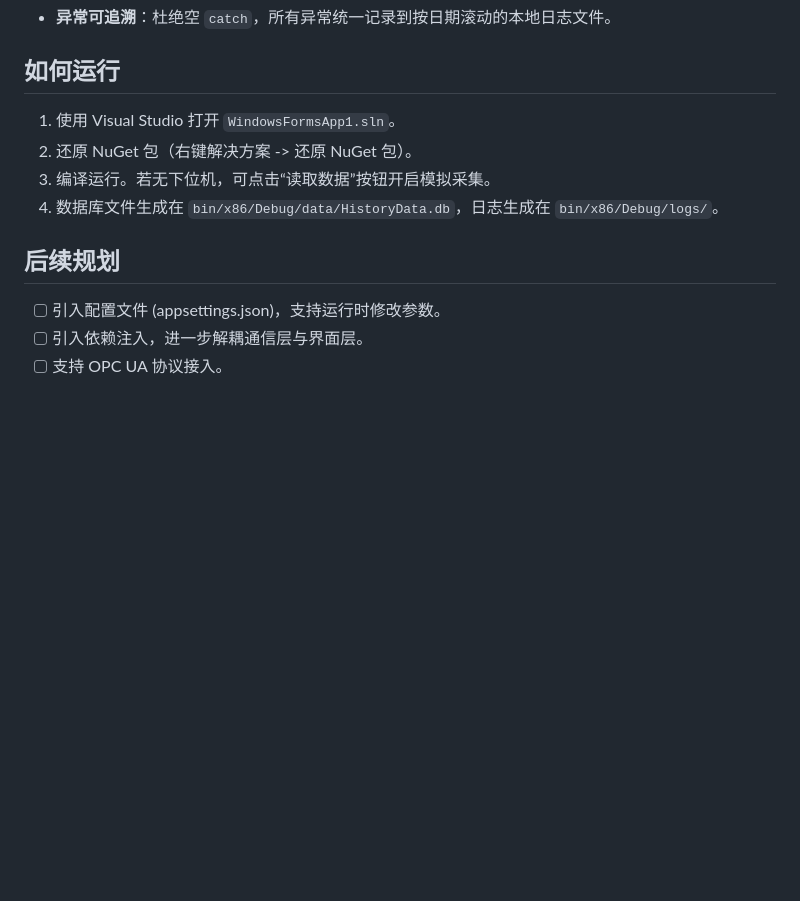
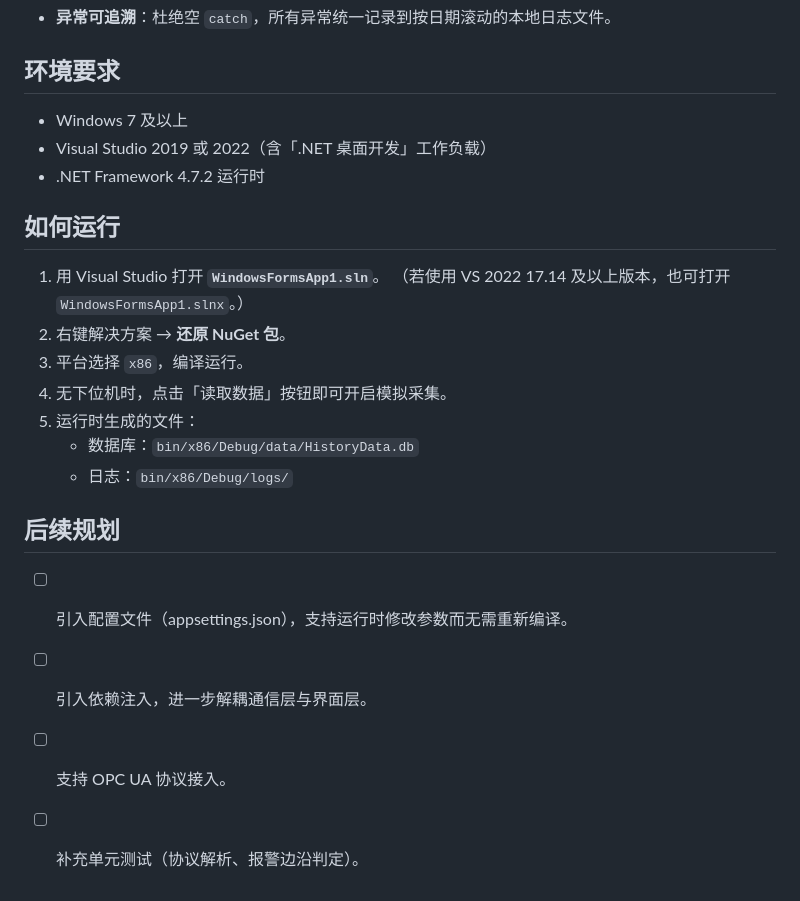
Before and after one commit to awm2014z-bit/SerialModbusUpperMachine, a Markdown page: README.md, the part around one of its changes. Rendered like a GitHub page; blank space fills up the shorter version.

```diff
--- a/README.md
+++ b/README.md
@@ -25,12 +40,25 @@
 - **异常可追溯**：杜绝空 `catch`，所有异常统一记录到按日期滚动的本地日志文件。
 
+## 环境要求
+
+- Windows 7 及以上
+- Visual Studio 2019 或 2022（含「.NET 桌面开发」工作负载）
+- .NET Framework 4.7.2 运行时
+
 ## 如何运行
-1. 使用 Visual Studio 打开 `WindowsFormsApp1.sln`。
-2. 还原 NuGet 包（右键解决方案 -> 还原 NuGet 包）。
-3. 编译运行。若无下位机，可点击“读取数据”按钮开启模拟采集。
-4. 数据库文件生成在 `bin/x86/Debug/data/HistoryData.db`，日志生成在 `bin/x86/Debug/logs/`。
+
+1. 用 Visual Studio 打开 **`WindowsFormsApp1.sln`**。
+   （若使用 VS 2022 17.14 及以上版本，也可打开 `WindowsFormsApp1.slnx`。）
+2. 右键解决方案 → **还原 NuGet 包**。
+3. 平台选择 `x86`，编译运行。
+4. 无下位机时，点击「读取数据」按钮即可开启模拟采集。
+5. 运行时生成的文件：
+   - 数据库：`bin/x86/Debug/data/HistoryData.db`
+   - 日志：`bin/x86/Debug/logs/`
 
 ## 后续规划
-- [ ] 引入配置文件 (appsettings.json)，支持运行时修改参数。
+
+- [ ] 引入配置文件（appsettings.json），支持运行时修改参数而无需重新编译。
 - [ ] 引入依赖注入，进一步解耦通信层与界面层。
 - [ ] 支持 OPC UA 协议接入。
+- [ ] 补充单元测试（协议解析、报警边沿判定）。
```
Also changed, not shown: other parts of README.md (+29 -14 lines), docs/screenshot.png (added), 2 other files.
